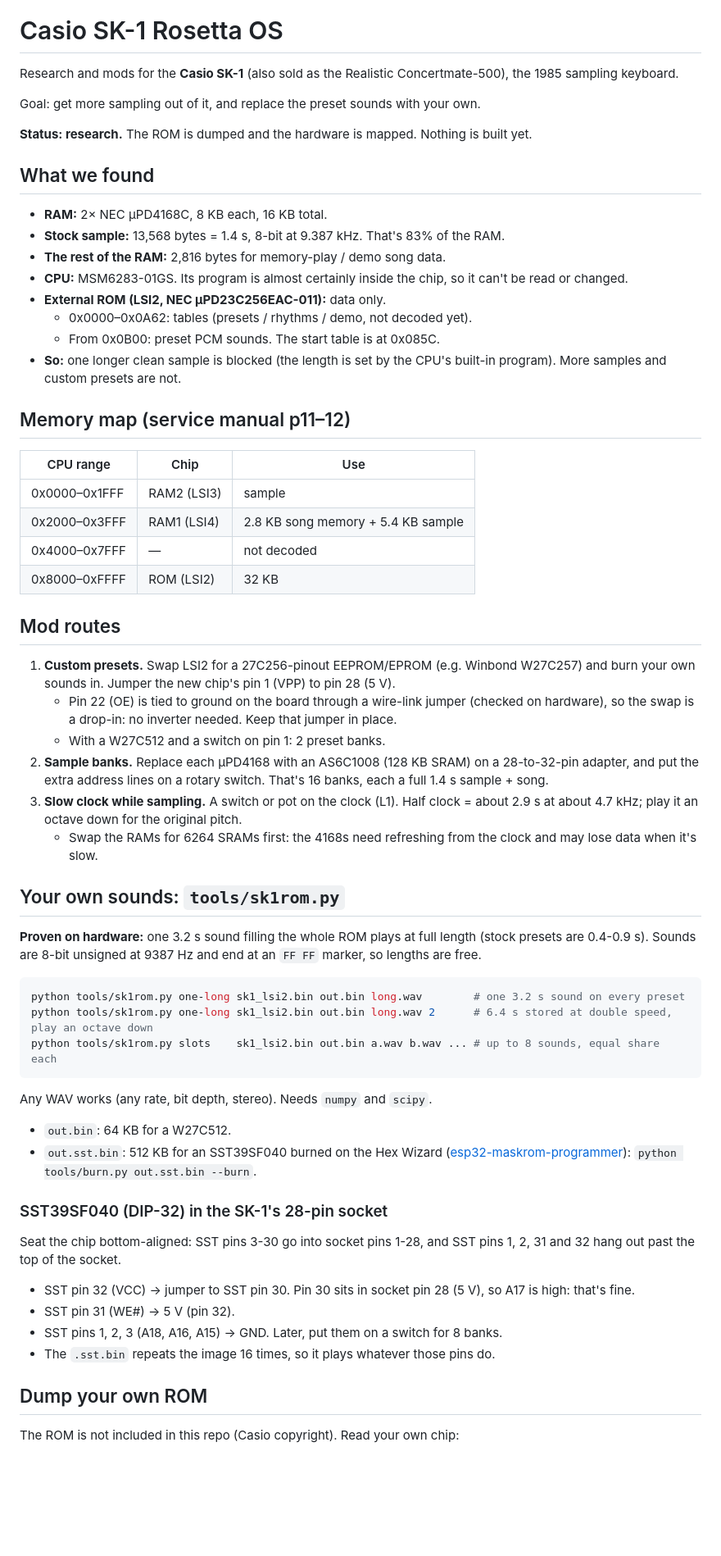
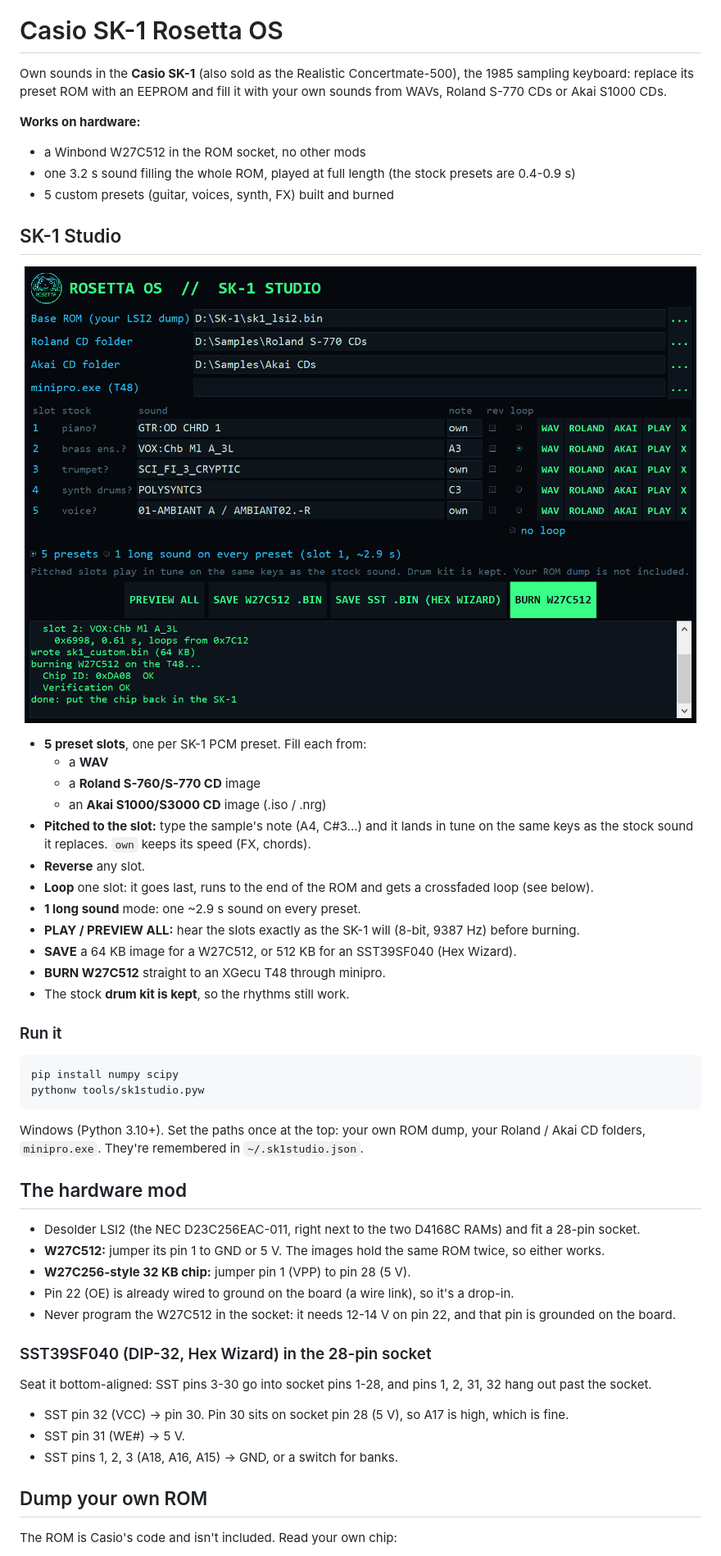
Before and after one commit to yuyoi/Casio-Sk1-Rosetta-OS, a Markdown page: README.md, the part around one of its changes. Shown at 82% size. Drawn GitHub-style; pictures changed too: assets/sk1studio_screenshot.png (added); blank space fills up the shorter version.

````diff
--- a/README.md
+++ b/README.md
@@ -1,63 +3,53 @@
 # Casio SK-1 Rosetta OS
 
-Research and mods for the **Casio SK-1** (also sold as the Realistic Concertmate-500), the 1985 sampling keyboard.
+Own sounds in the **Casio SK-1** (also sold as the Realistic Concertmate-500), the 1985 sampling keyboard: replace its preset ROM with an EEPROM and fill it with your own sounds from WAVs, Roland S-770 CDs or Akai S1000 CDs.
 
-Goal: get more sampling out of it, and replace the preset sounds with your own.
+**Works on hardware:**
+- a Winbond W27C512 in the ROM socket, no other mods
+- one 3.2 s sound filling the whole ROM, played at full length (the stock presets are 0.4-0.9 s)
+- 5 custom presets (guitar, voices, synth, FX) built and burned
 
-**Status: research.** The ROM is dumped and the hardware is mapped. Nothing is built yet.
+## SK-1 Studio
 
-## What we found
+<p align="center"><img src="assets/sk1studio_screenshot.png" width="820" alt="SK-1 Studio"></p>
 
-- **RAM:** 2× NEC µPD4168C, 8 KB each, 16 KB total.
-- **Stock sample:** 13,568 bytes = 1.4 s, 8-bit at 9.387 kHz. That's 83% of the RAM.
-- **The rest of the RAM:** 2,816 bytes for memory-play / demo song data.
-- **CPU:** MSM6283-01GS. Its program is almost certainly inside the chip, so it can't be read or changed.
-- **External ROM (LSI2, NEC µPD23C256EAC-011):** data only.
-  - 0x0000–0x0A62: tables (presets / rhythms / demo, not decoded yet).
-  - From 0x0B00: preset PCM sounds. The start table is at 0x085C.
-- **So:** one longer clean sample is blocked (the length is set by the CPU's built-in program). More samples and custom presets are not.
+- **5 preset slots**, one per SK-1 PCM preset. Fill each from:
+  - a **WAV**
+  - a **Roland S-760/S-770 CD** image
+  - an **Akai S1000/S3000 CD** image (.iso / .nrg)
+- **Pitched to the slot:** type the sample's note (A4, C#3...) and it lands in tune on the same keys as the stock sound it replaces. `own` keeps its speed (FX, chords).
+- **Reverse** any slot.
+- **Loop** one slot: it goes last, runs to the end of the ROM and gets a crossfaded loop (see below).
+- **1 long sound** mode: one ~2.9 s sound on every preset.
+- **PLAY / PREVIEW ALL:** hear the slots exactly as the SK-1 will (8-bit, 9387 Hz) before burning.
+- **SAVE** a 64 KB image for a W27C512, or 512 KB for an SST39SF040 (Hex Wizard).
+- **BURN W27C512** straight to an XGecu T48 through minipro.
+- The stock **drum kit is kept**, so the rhythms still work.
 
-## Memory map (service manual p11–12)
-
-| CPU range | Chip | Use |
-|---|---|---|
-| 0x0000–0x1FFF | RAM2 (LSI3) | sample |
-| 0x2000–0x3FFF | RAM1 (LSI4) | 2.8 KB song memory + 5.4 KB sample |
-| 0x4000–0x7FFF | — | not decoded |
-| 0x8000–0xFFFF | ROM (LSI2) | 32 KB |
-
-## Mod routes
-
-1. **Custom presets.** Swap LSI2 for a 27C256-pinout EEPROM/EPROM (e.g. Winbond W27C257) and burn your own sounds in. Jumper the new chip's pin 1 (VPP) to pin 28 (5 V).
-   - Pin 22 (OE) is tied to ground on the board through a wire-link jumper (checked on hardware), so the swap is a drop-in: no inverter needed. Keep that jumper in place.
-   - With a W27C512 and a switch on pin 1: 2 preset banks.
-2. **Sample banks.** Replace each µPD4168 with an AS6C1008 (128 KB SRAM) on a 28-to-32-pin adapter, and put the extra address lines on a rotary switch. That's 16 banks, each a full 1.4 s sample + song.
-3. **Slow clock while sampling.** A switch or pot on the clock (L1). Half clock = about 2.9 s at about 4.7 kHz; play it an octave down for the original pitch.
-   - Swap the RAMs for 6264 SRAMs first: the 4168s need refreshing from the clock and may lose data when it's slow.
-
-## Your own sounds: `tools/sk1rom.py`
-
-**Proven on hardware:** one 3.2 s sound filling the whole ROM plays at full length (stock presets are 0.4-0.9 s).
-Sounds are 8-bit unsigned at 9387 Hz and end at an `FF FF` marker, so lengths are free.
+### Run it
 
 ```bash
-python tools/sk1rom.py one-long sk1_lsi2.bin out.bin long.wav        # one 3.2 s sound on every preset
-python tools/sk1rom.py one-long sk1_lsi2.bin out.bin long.wav 2      # 6.4 s stored at double speed, play an octave down
-python tools/sk1rom.py slots    sk1_lsi2.bin out.bin a.wav b.wav ... # up to 8 sounds, equal share each
+pip install numpy scipy
+pythonw tools/sk1studio.pyw
 ```
 
-Any WAV works (any rate, bit depth, stereo). Needs `numpy` and `scipy`.
-- `out.bin`: 64 KB for a W27C512.
-- `out.sst.bin`: 512 KB for an SST39SF040 burned on the Hex Wizard ([esp32-maskrom-programmer](https://github.com/yuyoi/esp32-maskrom-programmer)): `python tools/burn.py out.sst.bin --burn`.
+Windows (Python 3.10+). Set the paths once at the top: your own ROM dump, your Roland / Akai CD folders, `minipro.exe`. They're remembered in `~/.sk1studio.json`.
 
-### SST39SF040 (DIP-32) in the SK-1's 28-pin socket
-Seat the chip bottom-aligned: SST pins 3-30 go into socket pins 1-28, and SST pins 1, 2, 31 and 32 hang out past the top of the socket.
-- SST pin 32 (VCC) → jumper to SST pin 30. Pin 30 sits in socket pin 28 (5 V), so A17 is high: that's fine.
-- SST pin 31 (WE#) → 5 V (pin 32).
-- SST pins 1, 2, 3 (A18, A16, A15) → GND. Later, put them on a switch for 8 banks.
-- The `.sst.bin` repeats the image 16 times, so it plays whatever those pins do.
+## The hardware mod
+
+- Desolder LSI2 (the NEC D23C256EAC-011, right next to the two D4168C RAMs) and fit a 28-pin socket.
+- **W27C512:** jumper its pin 1 to GND or 5 V. The images hold the same ROM twice, so either works.
+- **W27C256-style 32 KB chip:** jumper pin 1 (VPP) to pin 28 (5 V).
+- Pin 22 (OE) is already wired to ground on the board (a wire link), so it's a drop-in.
+- Never program the W27C512 in the socket: it needs 12-14 V on pin 22, and that pin is grounded on the board.
+
+### SST39SF040 (DIP-32, Hex Wizard) in the 28-pin socket
+Seat it bottom-aligned: SST pins 3-30 go into socket pins 1-28, and pins 1, 2, 31, 32 hang out past the socket.
+- SST pin 32 (VCC) → pin 30. Pin 30 sits on socket pin 28 (5 V), so A17 is high, which is fine.
+- SST pin 31 (WE#) → 5 V.
+- SST pins 1, 2, 3 (A18, A16, A15) → GND, or a switch for banks.
 
 ## Dump your own ROM
 
-The ROM is not included in this repo (Casio copyright). Read your own chip:
+The ROM is Casio's code and isn't included. Read your own chip:
 
````
Also changed, not shown: other parts of README.md (+39 -8 lines), DESIGN_live_slots.md (+1 -1 lines), assets/hexgirl_icon.png (added), assets/rosetta_boot.gif (added), 6 other files.
